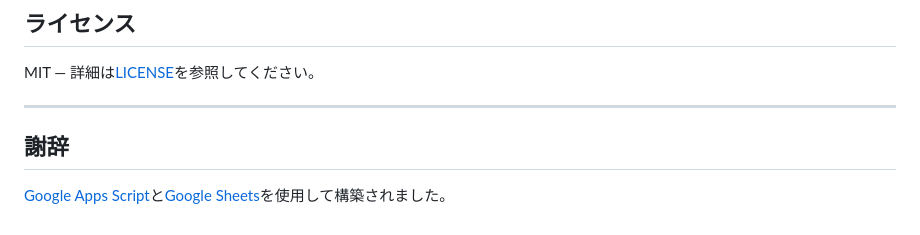
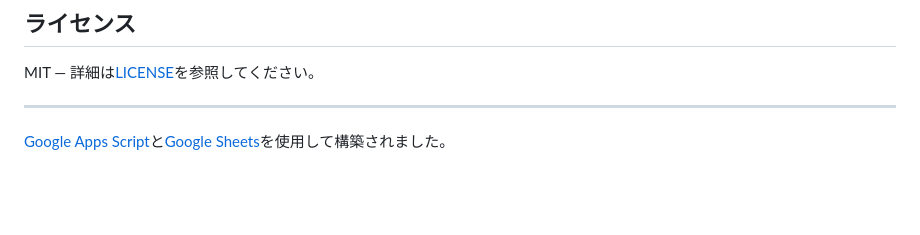
Before and after one commit to endotaatodne/signup_app, a Markdown page: README.ja.md, the part around the change. Drawn GitHub-style; blank space fills up the shorter version.

```diff
--- a/README.ja.md
+++ b/README.ja.md
@@ -363,6 +363,4 @@ MIT — 詳細は[LICENSE](LICENSE)を参照してください。
 
 ---
 
-## 謝辞
-
 [Google Apps Script](https://developers.google.com/apps-script)と[Google Sheets](https://sheets.google.com)を使用して構築されました。
```
Also changed, not shown: README.en.md (+0 -2 lines).
